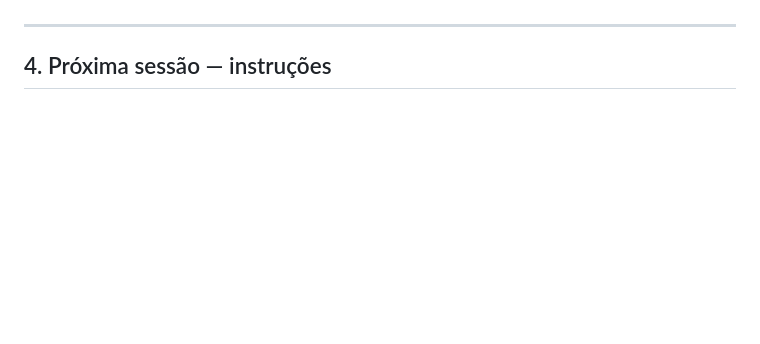
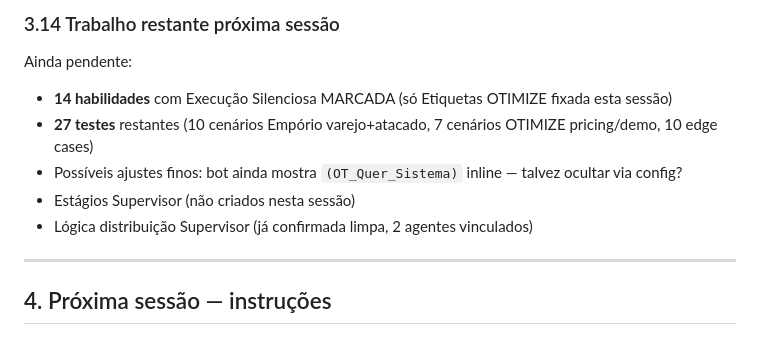
Before and after one commit to stivanellidrop-dotcom/otimize-digital, a Markdown page: docs/RELATORIO_FASE2_3B_2026-05-12.md, the part around one of its changes. Drawn GitHub-style; blank space fills up the shorter version.

```diff
--- a/docs/RELATORIO_FASE2_3B_2026-05-12.md
+++ b/docs/RELATORIO_FASE2_3B_2026-05-12.md
@@ -208,3 +271,12 @@ Cada habilidade leva ~2min: abrir → desmarcar Execução Silenciosa → reescr
+### 3.14 Trabalho restante próxima sessão
+
+Ainda pendente:
+- **14 habilidades** com Execução Silenciosa MARCADA (só Etiquetas OTIMIZE fixada esta sessão)
+- **27 testes** restantes (10 cenários Empório varejo+atacado, 7 cenários OTIMIZE pricing/demo, 10 edge cases)
+- Possíveis ajustes finos: bot ainda mostra `(OT_Quer_Sistema)` inline — talvez ocultar via config?
+- Estágios Supervisor (não criados nesta sessão)
+- Lógica distribuição Supervisor (já confirmada limpa, 2 agentes vinculados)
+
 ---
 
 ## 4. Próxima sessão — instruções
```
Also changed, not shown: other parts of docs/RELATORIO_FASE2_3B_2026-05-12.md (+63 -0 lines).
